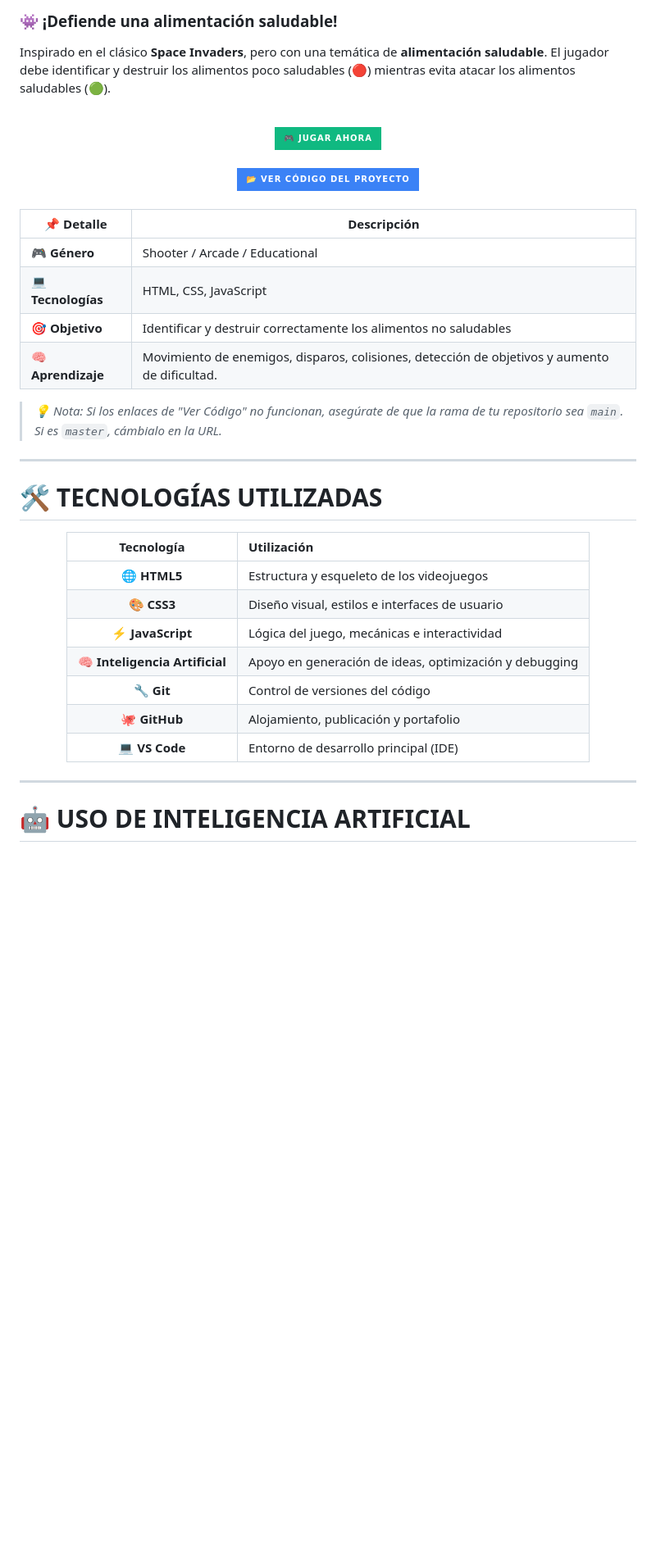
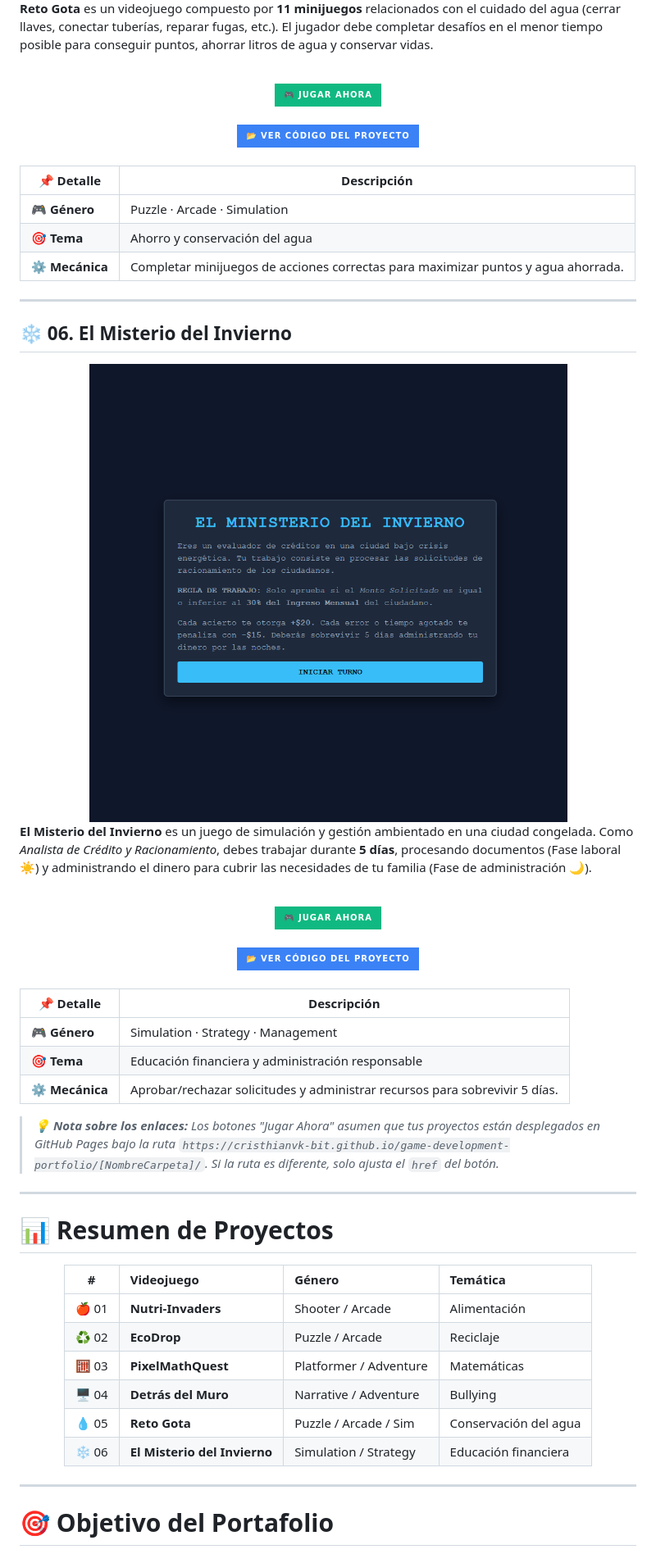
Before and after one commit to cristhianvk-bit/game-development-portfolio, a Markdown page: README.md, the part around one of its changes. Shown at 82% size. GitHub-like rendering; badges without logos; blank space fills up the shorter version.

```diff
--- a/README.md
+++ b/README.md
@@ -146,7 +159,6 @@ Este repositorio reúne los **videojuegos y prototipos** desarrollados durante l
 </div>
 
-### 👾 ¡Defiende una alimentación saludable!
-Inspirado en el clásico **Space Invaders**, pero con una temática de **alimentación saludable**. El jugador debe identificar y destruir los alimentos poco saludables (🔴) mientras evita atacar los alimentos saludables (🟢).
+**Reto Gota** es un videojuego compuesto por **11 minijuegos** relacionados con el cuidado del agua (cerrar llaves, conectar tuberías, reparar fugas, etc.). El jugador debe completar desafíos en el menor tiempo posible para conseguir puntos, ahorrar litros de agua y conservar vidas.
 
 <div align="center">
   <br>
@@ -162,32 +174,58 @@ Inspirado en el clásico **Space Invaders**, pero con una temática de **aliment
 
 | 📌 Detalle | Descripción |
 |---|---|
-| 🎮 **Género** | Shooter / Arcade / Educational |
-| 💻 **Tecnologías** | HTML, CSS, JavaScript |
-| 🎯 **Objetivo** | Identificar y destruir correctamente los alimentos no saludables |
-| 🧠 **Aprendizaje** | Movimiento de enemigos, disparos, colisiones, detección de objetivos y aumento de dificultad. |
-
-> *💡 Nota: Si los enlaces de "Ver Código" no funcionan, asegúrate de que la rama de tu repositorio sea `main`. Si es `master`, cámbialo en la URL.*
+| 🎮 **Género** | Puzzle · Arcade · Simulation |
+| 🎯 **Tema** | Ahorro y conservación del agua |
+| ⚙️ **Mecánica** | Completar minijuegos de acciones correctas para maximizar puntos y agua ahorrada. |
 
 ---
 
-# 🛠️ TECNOLOGÍAS UTILIZADAS
+## ❄️ 06. El Misterio del Invierno
+
+<div align="center">
+  <img src="ElministerioDelInvierno/img/misterioinvierno-inicio.png" alt="El Misterio del Invierno" width="650" style="border-radius: 12px; box-shadow: 0 4px 12px rgba(0,0,0,0.15);">
+</div>
+
+**El Misterio del Invierno** es un juego de simulación y gestión ambientado en una ciudad congelada. Como *Analista de Crédito y Racionamiento*, debes trabajar durante **5 días**, procesando documentos (Fase laboral ☀️) y administrando el dinero para cubrir las necesidades de tu familia (Fase de administración 🌙).
+
+<div align="center">
+  <br>
+  <a href="https://cristhianvk-bit.github.io/game-development-portfolio/ElministerioDelInvierno/" target="_blank">
+    <img src="https://img.shields.io/badge/🎮_JUGAR_AHORA-10b981?style=for-the-badge&logo=gamejolt&logoColor=white" alt="Jugar Ahora">
+  </a>
+  <br><br>
+  <a href="https://github.com/cristhianvk-bit/game-development-portfolio/tree/main/ElministerioDelInvierno" target="_blank">
+    <img src="https://img.shields.io/badge/📂_VER_CÓDIGO_DEL_PROYECTO-3b82f6?style=for-the-badge&logo=github&logoColor=white" alt="Ver Código del Proyecto">
+  </a>
+</div>
+<br>
+
+| 📌 Detalle | Descripción |
+|---|---|
+| 🎮 **Género** | Simulation · Strategy · Management |
+| 🎯 **Tema** | Educación financiera y administración responsable |
+| ⚙️ **Mecánica** | Aprobar/rechazar solicitudes y administrar recursos para sobrevivir 5 días. |
+
+> *💡 **Nota sobre los enlaces:** Los botones "Jugar Ahora" asumen que tus proyectos están desplegados en GitHub Pages bajo la ruta `https://cristhianvk-bit.github.io/game-development-portfolio/[NombreCarpeta]/`. Si la ruta es diferente, solo ajusta el `href` del botón.*
+
+---
+
+# 📊 Resumen de Proyectos
 
 <div align="center">
 
-| Tecnología | Utilización |
-|:---:|:---|
-| 🌐 **HTML5** | Estructura y esqueleto de los videojuegos |
-| 🎨 **CSS3** | Diseño visual, estilos e interfaces de usuario |
-| ⚡ **JavaScript** | Lógica del juego, mecánicas e interactividad |
-| 🧠 **Inteligencia Artificial** | Apoyo en generación de ideas, optimización y debugging |
-| 🔧 **Git** | Control de versiones del código |
-| 🐙 **GitHub** | Alojamiento, publicación y portafolio |
-| 💻 **VS Code** | Entorno de desarrollo principal (IDE) |
+| # | Videojuego | Género | Temática |
+|:---:|:---|:---|:---|
+| 🍎 01 | **Nutri-Invaders** | Shooter / Arcade | Alimentación |
+| ♻️ 02 | **EcoDrop** | Puzzle / Arcade | Reciclaje |
+| 🧮 03 | **PixelMathQuest** | Platformer / Adventure | Matemáticas |
+| 🖥️ 04 | **Detrás del Muro** | Narrative / Adventure | Bullying |
+| 💧 05 | **Reto Gota** | Puzzle / Arcade / Sim | Conservación del agua |
+| ❄️ 06 | **El Misterio del Invierno** | Simulation / Strategy | Educación financiera |
 
 </div>
 
 ---
 
-# 🤖 USO DE INTELIGENCIA ARTIFICIAL
+# 🎯 Objetivo del Portafolio
 
```
Also changed, not shown: other parts of README.md (+98 -143 lines).
